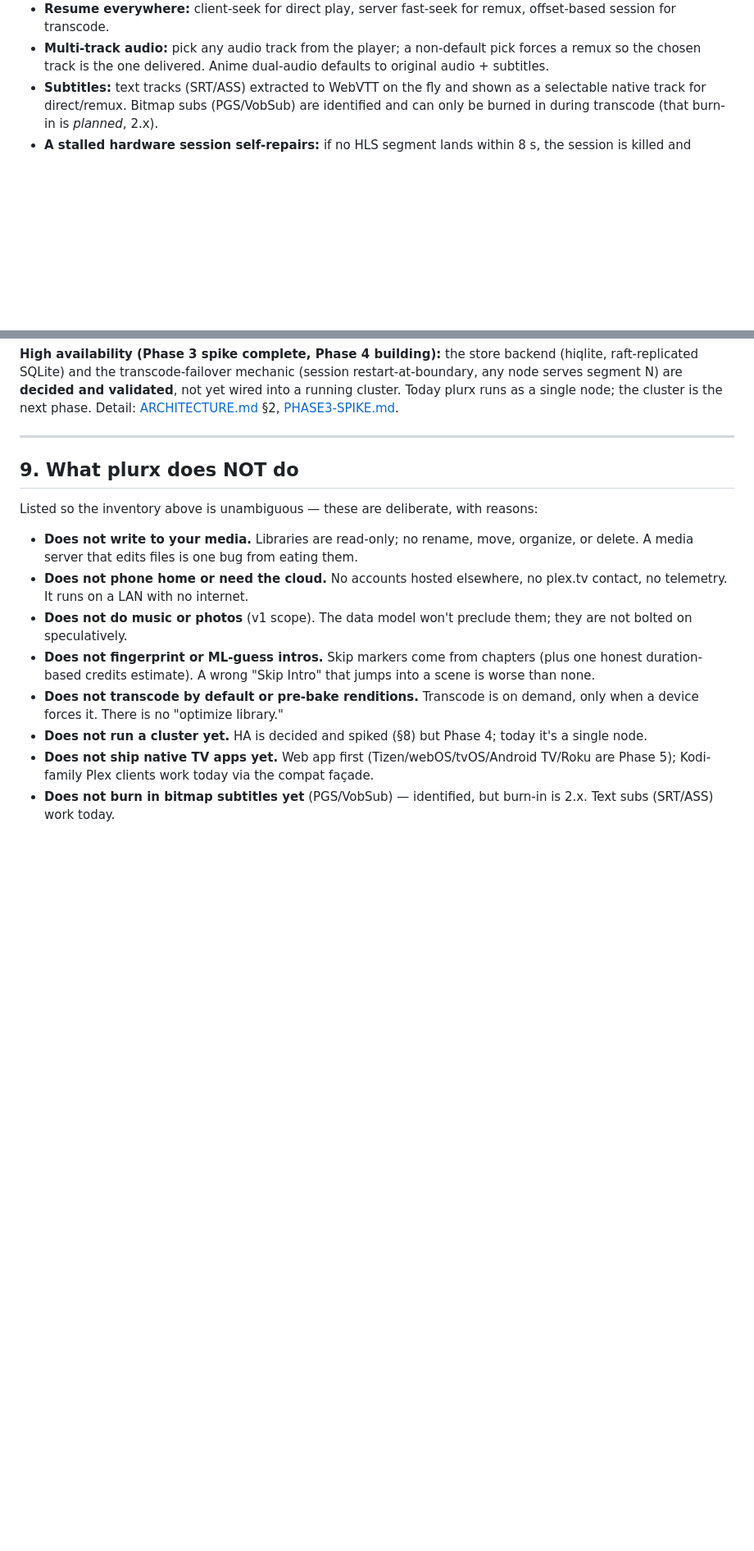
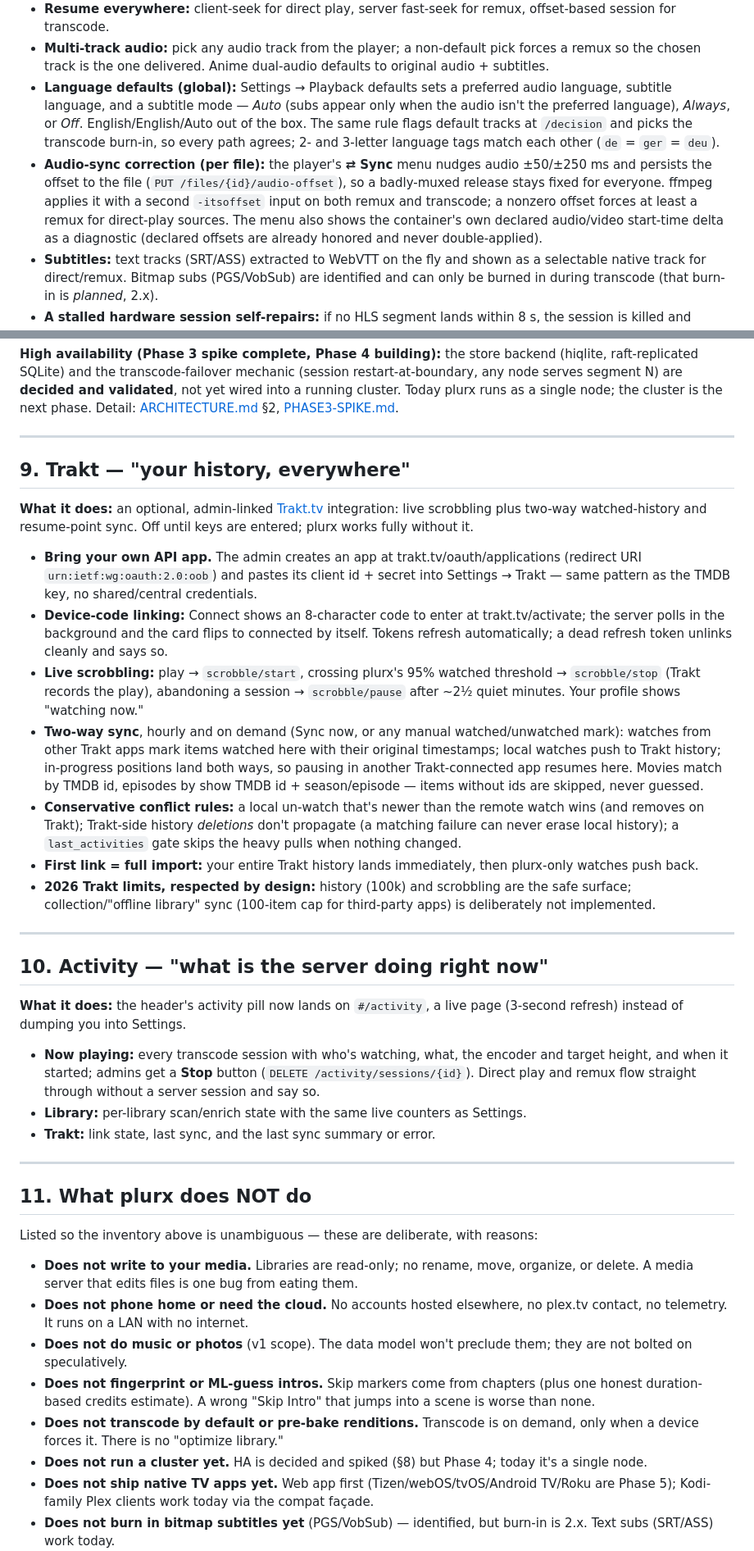
Before and after one commit to pjunod/plurx, a Markdown page: docs/FEATURES.md, 2 parts joined by grey strips. Shown at 82% size. Drawn GitHub-style; blank space fills up the shorter version.

Commit message:
docs: Trakt (§9), activity page (§10), language defaults + audio-sync in playback
FEATURES gains the Trakt behavior inventory (BYO API app, device-code link,
scrobble lifecycle, two-way sync + conflict rules, 2026-limits stance) and
the activity page; §4 documents playback language defaults and the per-file
audio-sync correction. CHEATSHEET lists PLURX_TRAKT_BASE. README anchor
follows the renumbering.

Co-Authored-By: Claude Fable 5 <noreply@anthropic.com>
Claude-Session: https://claude.ai/code/session_01LrHoEgKVzPxDryn5qbw3k9

```diff
--- a/docs/FEATURES.md
+++ b/docs/FEATURES.md
@@ -113,6 +113,20 @@ and delivers it. Full decision logic is [ARCHITECTURE.md](ARCHITECTURE.md) §3.
 - **Multi-track audio:** pick any audio track from the player; a non-default pick
   forces a remux so the chosen track is the one delivered. Anime dual-audio
   defaults to original audio + subtitles.
+- **Language defaults (global):** Settings → Playback defaults sets a preferred
+  audio language, subtitle language, and a subtitle mode — *Auto* (subs appear
+  only when the audio isn't the preferred language), *Always*, or *Off*.
+  English/English/Auto out of the box. The same rule flags default tracks at
+  `/decision` and picks the transcode burn-in, so every path agrees; 2- and
+  3-letter language tags match each other (`de` = `ger` = `deu`).
+- **Audio-sync correction (per file):** the player's **⇄ Sync** menu nudges
+  audio ±50/±250 ms and persists the offset to the file (`PUT
+  /files/{id}/audio-offset`), so a badly-muxed release stays fixed for
+  everyone. ffmpeg applies it with a second `-itsoffset` input on both remux
+  and transcode; a nonzero offset forces at least a remux for direct-play
+  sources. The menu also shows the container's own declared audio/video
+  start-time delta as a diagnostic (declared offsets are already honored and
+  never double-applied).
 - **Subtitles:** text tracks (SRT/ASS) extracted to WebVTT on the fly and shown
   as a selectable native track for direct/remux. Bitmap subs (PGS/VobSub) are
   identified and can only be burned in during transcode (that burn-in is
@@ -228,7 +242,57 @@ node; the cluster is the next phase. Detail: [ARCHITECTURE.md](ARCHITECTURE.md)
 
 ---
 
-## 9. What plurx does NOT do
+## 9. Trakt — "your history, everywhere"
+
+**What it does:** an optional, admin-linked [Trakt.tv](https://trakt.tv)
+integration: live scrobbling plus two-way watched-history and resume-point
+sync. Off until keys are entered; plurx works fully without it.
+
+- **Bring your own API app.** The admin creates an app at
+  trakt.tv/oauth/applications (redirect URI `urn:ietf:wg:oauth:2.0:oob`) and
+  pastes its client id + secret into Settings → Trakt — same pattern as the
+  TMDB key, no shared/central credentials.
+- **Device-code linking:** Connect shows an 8-character code to enter at
+  trakt.tv/activate; the server polls in the background and the card flips to
+  connected by itself. Tokens refresh automatically; a dead refresh token
+  unlinks cleanly and says so.
+- **Live scrobbling:** play → `scrobble/start`, crossing plurx's 95% watched
+  threshold → `scrobble/stop` (Trakt records the play), abandoning a session →
+  `scrobble/pause` after ~2½ quiet minutes. Your profile shows "watching now."
+- **Two-way sync**, hourly and on demand (Sync now, or any manual
+  watched/unwatched mark): watches from other Trakt apps mark items watched
+  here with their original timestamps; local watches push to Trakt history;
+  in-progress positions land both ways, so pausing in another Trakt-connected
+  app resumes here. Movies match by TMDB id, episodes by show TMDB id +
+  season/episode — items without ids are skipped, never guessed.
+- **Conservative conflict rules:** a local un-watch that's newer than the
+  remote watch wins (and removes on Trakt); Trakt-side history *deletions*
+  don't propagate (a matching failure can never erase local history); a
+  `last_activities` gate skips the heavy pulls when nothing changed.
+- **First link = full import:** your entire Trakt history lands immediately,
+  then plurx-only watches push back.
+- **2026 Trakt limits, respected by design:** history (100k) and scrobbling
+  are the safe surface; collection/"offline library" sync (100-item cap for
+  third-party apps) is deliberately not implemented.
+
+---
+
+## 10. Activity — "what is the server doing right now"
+
+**What it does:** the header's activity pill now lands on `#/activity`, a live
+page (3-second refresh) instead of dumping you into Settings.
+
+- **Now playing:** every transcode session with who's watching, what, the
+  encoder and target height, and when it started; admins get a **Stop** button
+  (`DELETE /activity/sessions/{id}`). Direct play and remux flow straight
+  through without a server session and say so.
+- **Library:** per-library scan/enrich state with the same live counters as
+  Settings.
+- **Trakt:** link state, last sync, and the last sync summary or error.
+
+---
+
+## 11. What plurx does NOT do
 
 Listed so the inventory above is unambiguous — these are deliberate, with reasons:
 
```
Also changed, not shown: README.md (+1 -1 lines), docs/CHEATSHEET.md (+1 -0 lines).
